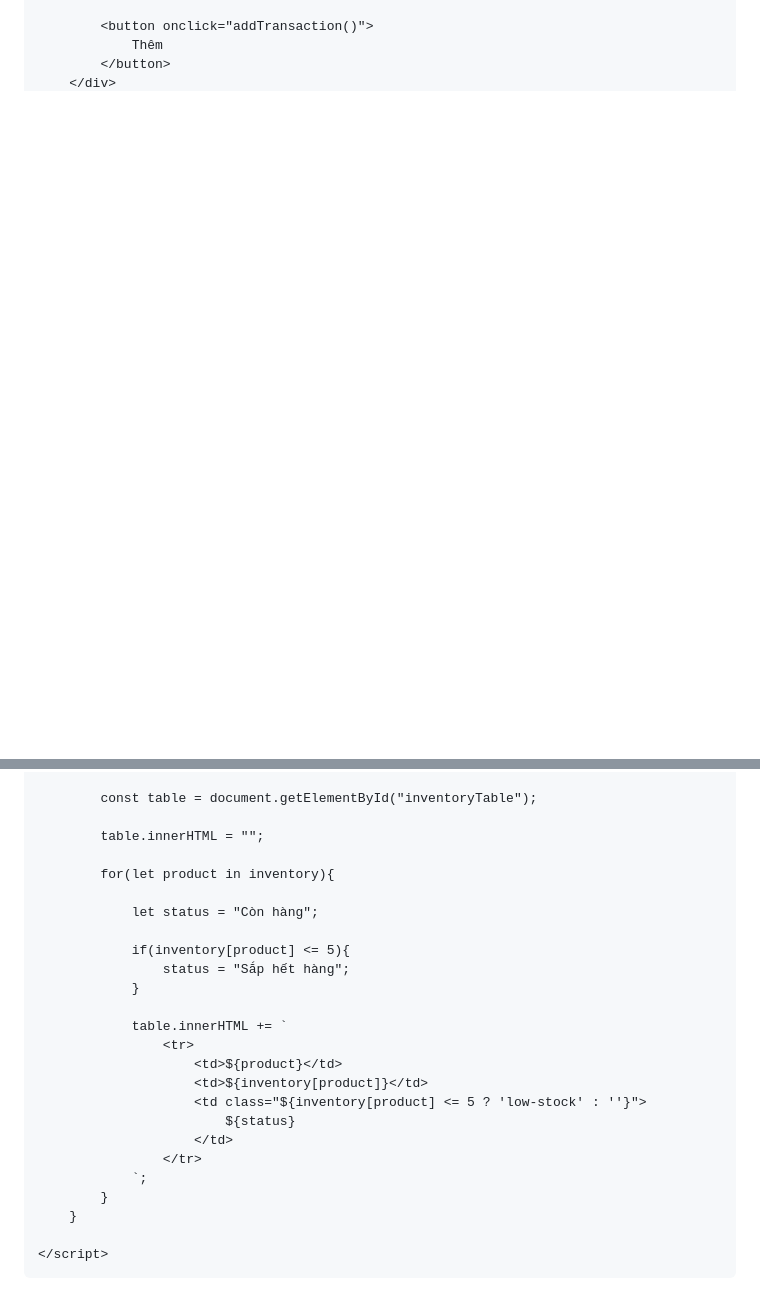
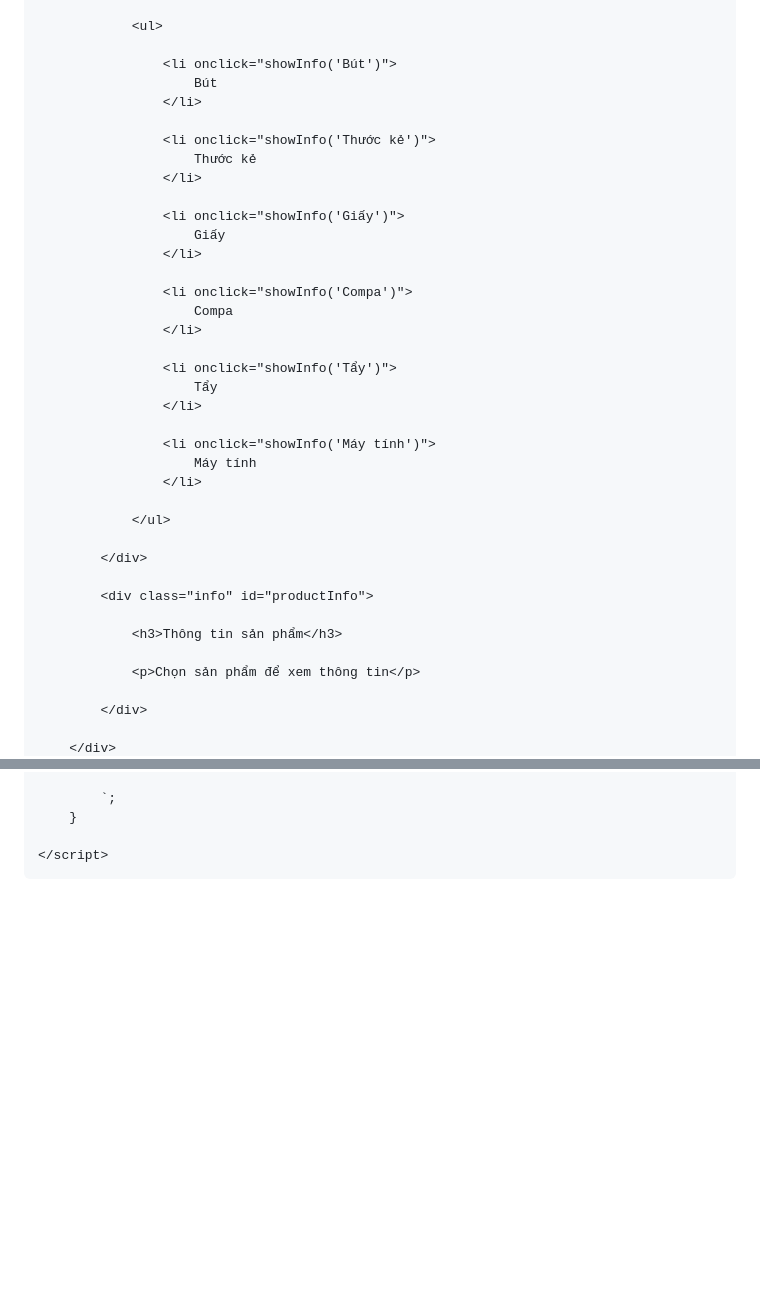
Before and after one commit to xuanntruongg4/H-Xu-n-Tr-ng, a Markdown page: README.md, 2 parts joined by grey strips. Drawn GitHub-style; blank space fills up the shorter version.

```diff
--- a/README.md
+++ b/README.md
@@ -93,5 +102,40 @@
 
-            <button onclick="addTransaction()">
-                Thêm
-            </button>
+                <ul>
+
+                    <li onclick="showInfo('Bút')">
+                        Bút
+                    </li>
+
+                    <li onclick="showInfo('Thước kẻ')">
+                        Thước kẻ
+                    </li>
+
+                    <li onclick="showInfo('Giấy')">
+                        Giấy
+                    </li>
+
+                    <li onclick="showInfo('Compa')">
+                        Compa
+                    </li>
+
+                    <li onclick="showInfo('Tẩy')">
+                        Tẩy
+                    </li>
+
+                    <li onclick="showInfo('Máy tính')">
+                        Máy tính
+                    </li>
+
+                </ul>
+
+            </div>
+
+            <div class="info" id="productInfo">
+
+                <h3>Thông tin sản phẩm</h3>
+
+                <p>Chọn sản phẩm để xem thông tin</p>
+
+            </div>
+
         </div>
@@ -208,29 +214,9 @@ let transactions = [
 
-            const table = document.getElementById("inventoryTable");
-
-            table.innerHTML = "";
-
-            for(let product in inventory){
-
-                let status = "Còn hàng";
-
-                if(inventory[product] <= 5){
-                    status = "Sắp hết hàng";
-                }
-
-                table.innerHTML += `
-                    <tr>
-                        <td>${product}</td>
-                        <td>${inventory[product]}</td>
-                        <td class="${inventory[product] <= 5 ? 'low-stock' : ''}">
-                            ${status}
-                        </td>
-                    </tr>
-                `;
-            }
+            `;
         }
 
     </script>
 
 </body>
+
 </html>
```
Also changed, not shown: other parts of README.md (+92 -121 lines).
